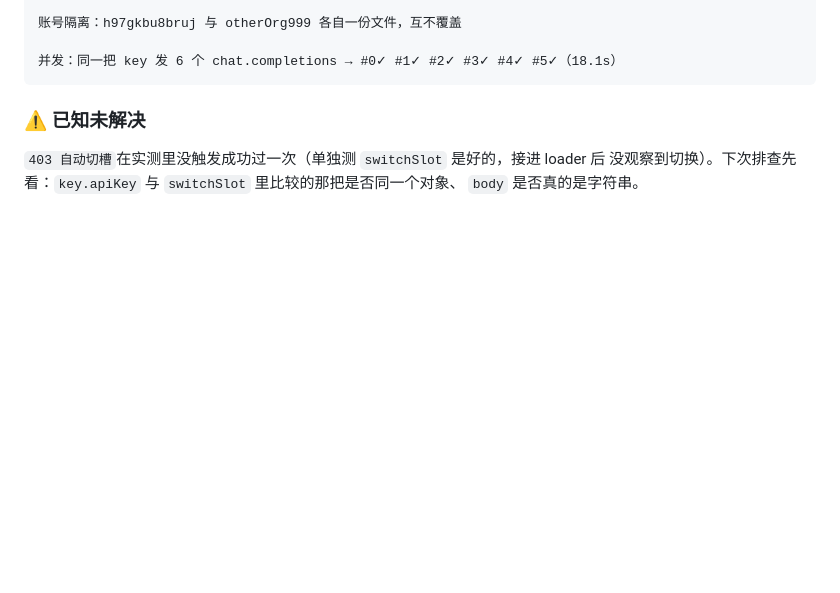
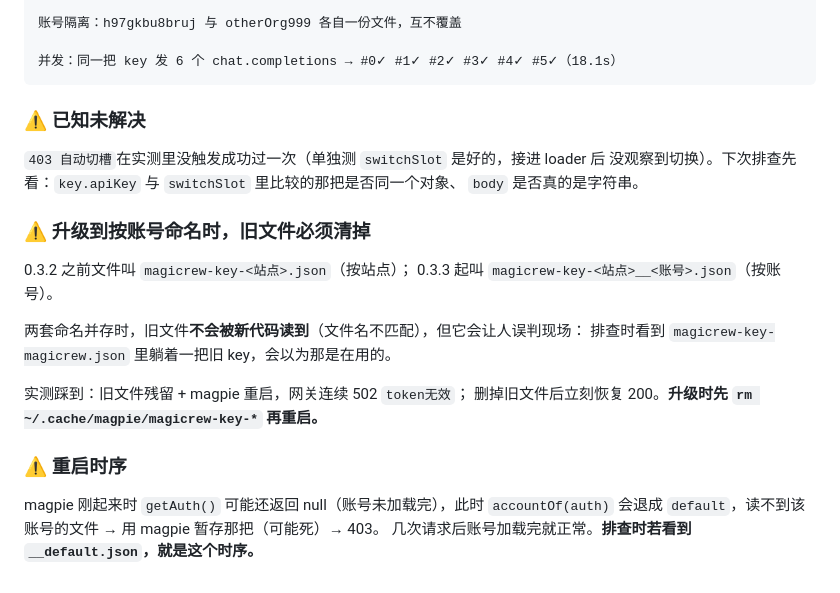
Before and after one commit to MYCF711/magpie-magicrew-auth, a Markdown page: docs/internals.md, the part around the change. GitHub-like rendering; blank space fills up the shorter version.

Commit message:
记录两个坑：旧格式文件残留会伪装成现场、magpie 重启初期 getAuth 为 null 会让账号退成 default

```diff
--- a/docs/internals.md
+++ b/docs/internals.md
@@ -702,3 +702,20 @@ b 槽 ← 上一次的，还活着（回退用）
 `403 自动切槽`在实测里没触发成功过一次（单独测 `switchSlot` 是好的，接进 loader 后
 没观察到切换）。下次排查先看：`key.apiKey` 与 `switchSlot` 里比较的那把是否同一个对象、
 `body` 是否真的是字符串。
+
+### ⚠ 升级到按账号命名时，旧文件必须清掉
+
+0.3.2 之前文件叫 `magicrew-key-<站点>.json`（按站点）；
+0.3.3 起叫 `magicrew-key-<站点>__<账号>.json`（按账号）。
+
+两套命名并存时，旧文件**不会被新代码读到**（文件名不匹配），但它会让人误判现场：
+排查时看到 `magicrew-key-magicrew.json` 里躺着一把旧 key，会以为那是在用的。
+
+实测踩到：旧文件残留 + magpie 重启，网关连续 502 `token无效`；
+删掉旧文件后立刻恢复 200。**升级时先 `rm ~/.cache/magpie/magicrew-key-*` 再重启。**
+
+### ⚠ 重启时序
+
+magpie 刚起来时 `getAuth()` 可能还返回 null（账号未加载完），此时
+`accountOf(auth)` 会退成 `default`，读不到该账号的文件 → 用 magpie 暂存那把（可能死）→ 403。
+几次请求后账号加载完就正常。**排查时若看到 `__default.json`，就是这个时序。**
```
